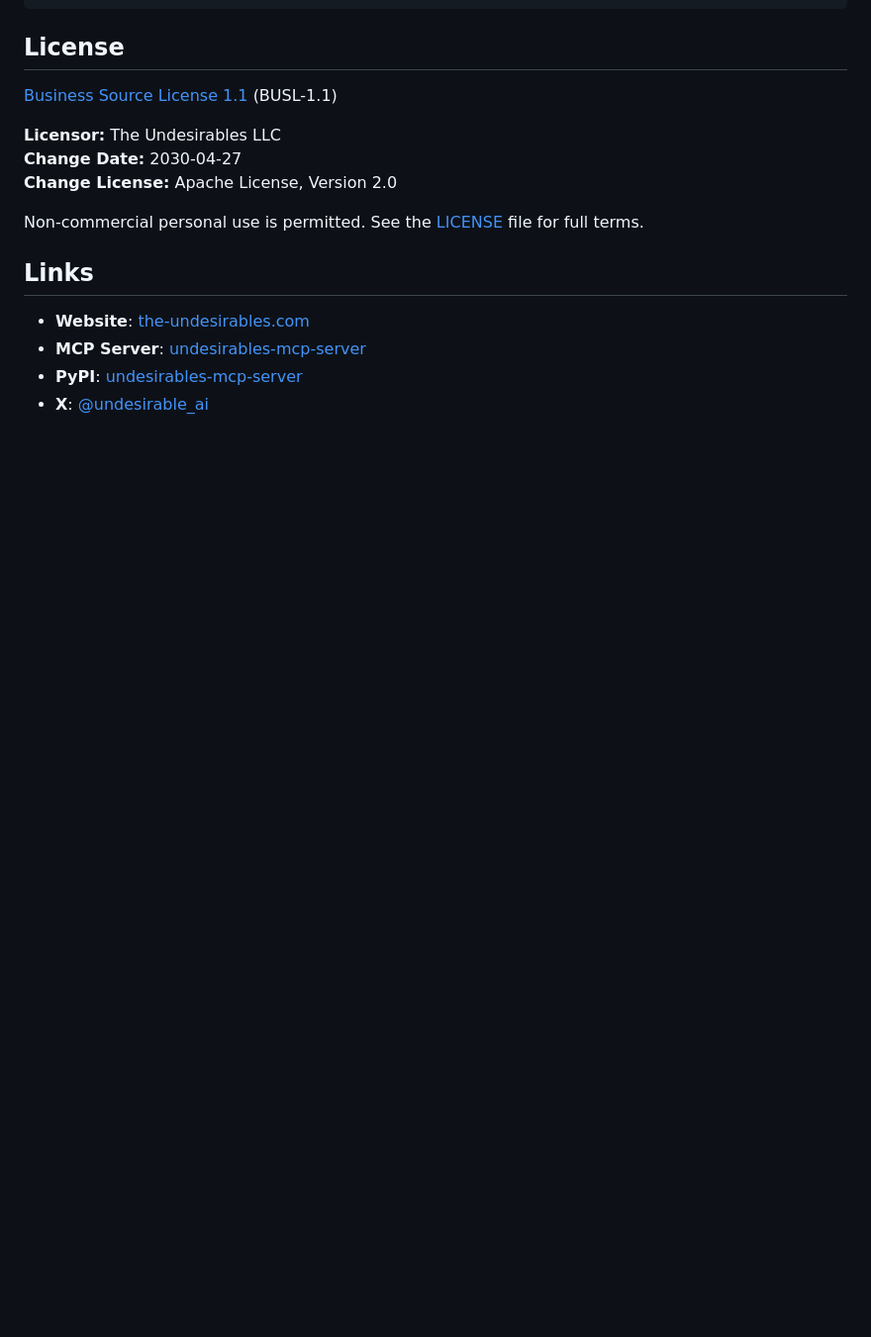
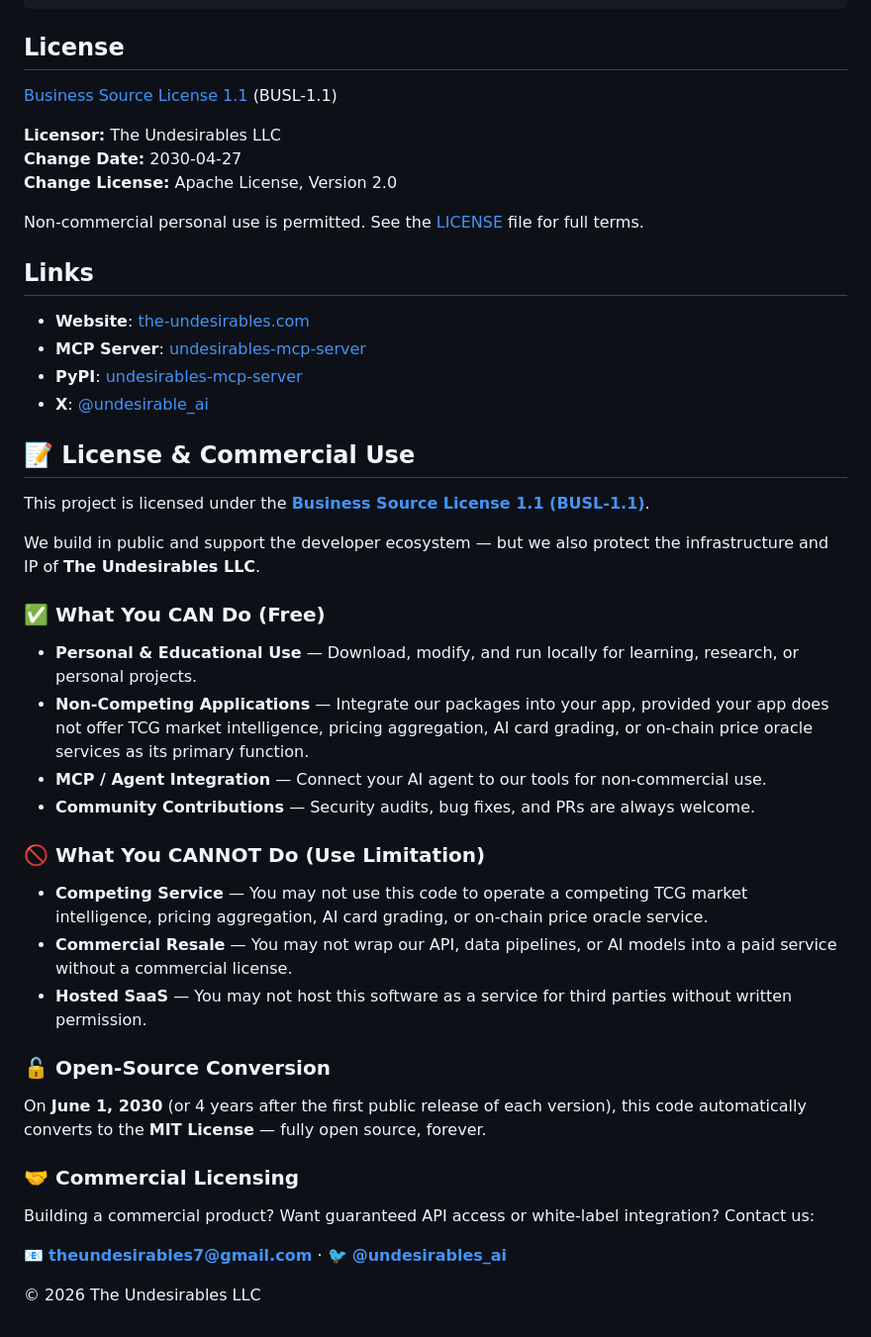
Before and after one commit to sailorpepe/tcg-oracle-app, a Markdown page: README.md, the part around the change. Shown at 99% size. Rendered like a GitHub page; blank space fills up the shorter version.

Commit message:
chore(license): standardize BSL 1.1 with Safe Harbor clause and Competitive Offering definition
- Unified Additional Use Grant across all repos
- Added Safe Harbor: non-competing products stay non-competing
- Defined 'Competitive Offering' explicitly (HashiCorp pattern)
- Free products explicitly exempt
- Added License & Commercial Use boundary section to README
- Contact: theundesirables7@gmail.com

```diff
--- a/README.md
+++ b/README.md
@@ -163,3 +163,34 @@ Non-commercial personal use is permitted. See the [LICENSE](LICENSE) file for fu
 - **MCP Server**: [undesirables-mcp-server](https://github.com/sailorpepe/undesirables-mcp-server)
 - **PyPI**: [undesirables-mcp-server](https://pypi.org/project/undesirables-mcp-server/)
 - **X**: [@undesirable_ai](https://x.com/undesirable_ai)
+
+## 📝 License & Commercial Use
+
+This project is licensed under the **[Business Source License 1.1 (BUSL-1.1)](LICENSE)**.
+
+We build in public and support the developer ecosystem — but we also protect the infrastructure and IP of **The Undesirables LLC**.
+
+### ✅ What You CAN Do (Free)
+
+- **Personal & Educational Use** — Download, modify, and run locally for learning, research, or personal projects.
+- **Non-Competing Applications** — Integrate our packages into your app, provided your app does not offer TCG market intelligence, pricing aggregation, AI card grading, or on-chain price oracle services as its primary function.
+- **MCP / Agent Integration** — Connect your AI agent to our tools for non-commercial use.
+- **Community Contributions** — Security audits, bug fixes, and PRs are always welcome.
+
+### 🚫 What You CANNOT Do (Use Limitation)
+
+- **Competing Service** — You may not use this code to operate a competing TCG market intelligence, pricing aggregation, AI card grading, or on-chain price oracle service.
+- **Commercial Resale** — You may not wrap our API, data pipelines, or AI models into a paid service without a commercial license.
+- **Hosted SaaS** — You may not host this software as a service for third parties without written permission.
+
+### 🔓 Open-Source Conversion
+
+On **June 1, 2030** (or 4 years after the first public release of each version), this code automatically converts to the **MIT License** — fully open source, forever.
+
+### 🤝 Commercial Licensing
+
+Building a commercial product? Want guaranteed API access or white-label integration? Contact us:
+
+📧 **theundesirables7@gmail.com** · 🐦 **[@undesirables_ai](https://x.com/undesirables_ai)**
+
+© 2026 The Undesirables LLC
```
